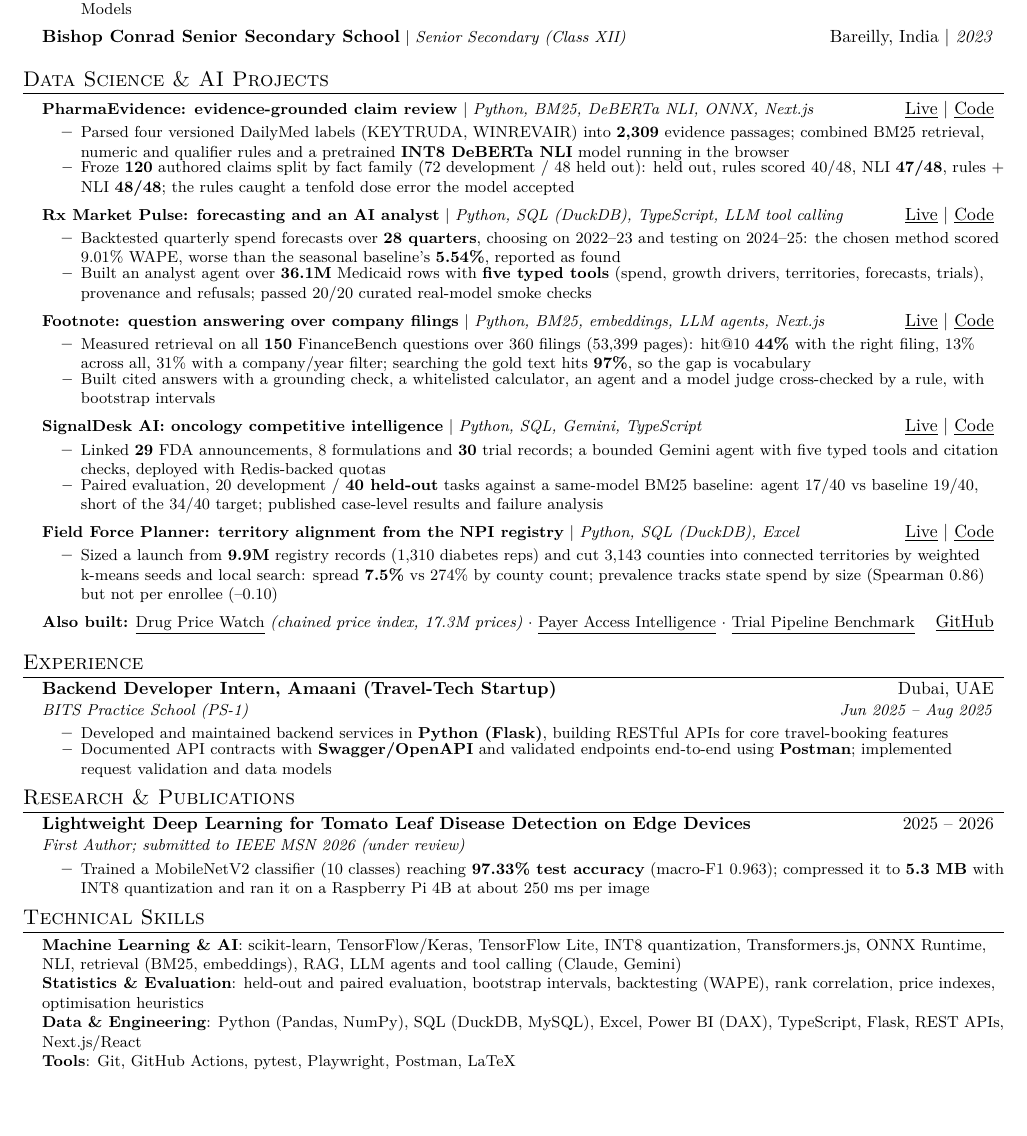
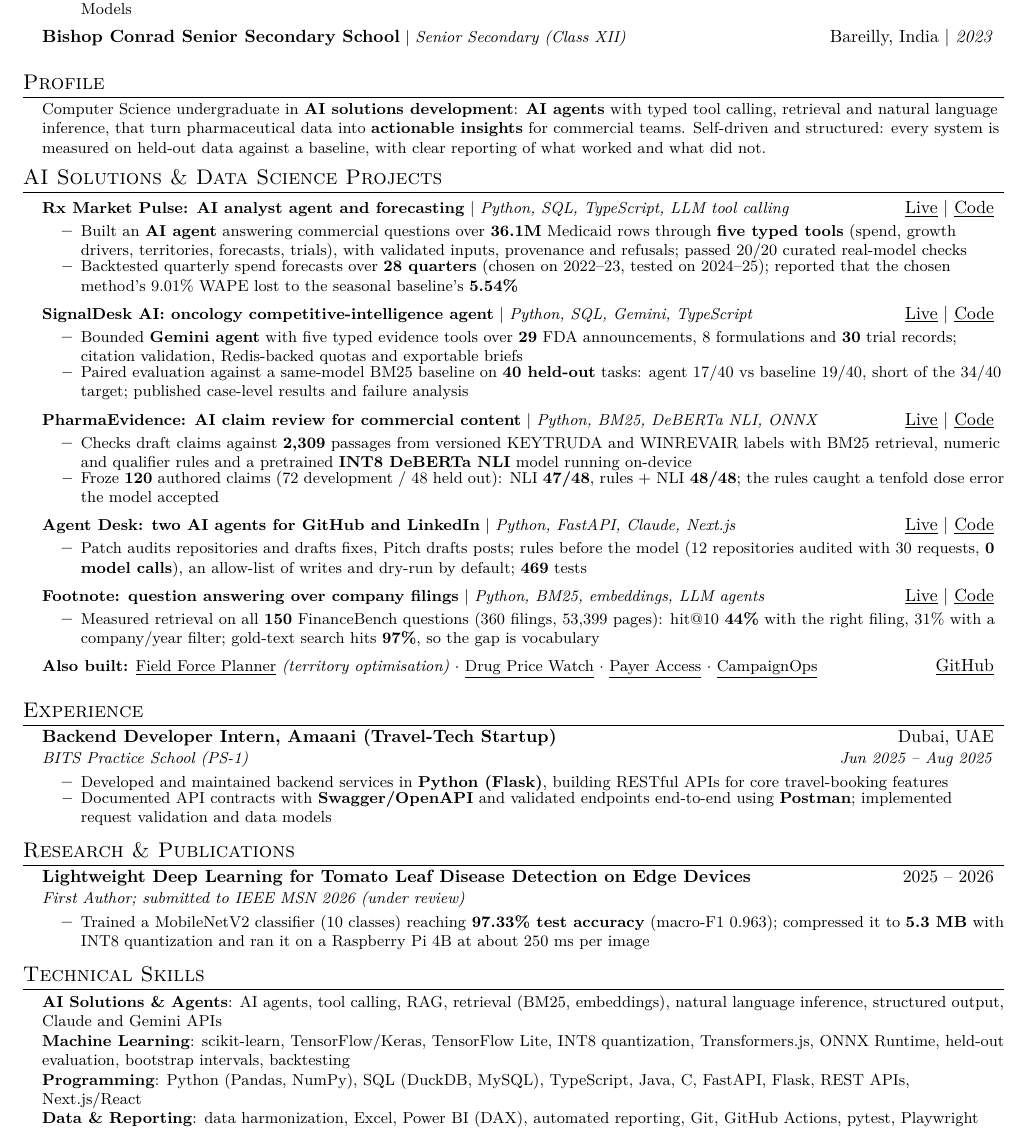
Before and after one commit to f20230125-sudo/portfolio-os, a LaTeX CV (docs/cv/Mohammad-Uzair-Khan-CV.tex): part of the page before the commit and part of page 1 of 2 after it, cut so that both start at the same text, the shorter picture padded with empty space. Compiled offline with pdfLaTeX.

Commit message:
CVs: profile line, MSD job-description keywords, Agent Desk on the data science CV
Co-Authored-By: Claude Opus 5.5 <noreply@anthropic.com>

```diff
--- a/docs/cv/Mohammad-Uzair-Khan-CV.tex
+++ b/docs/cv/Mohammad-Uzair-Khan-CV.tex
@@ -115,6 +115,8 @@
 \newcommand{\colive}{https://campaignops-digital-solutions.vercel.app}
 \newcommand{\corepo}{https://github.com/f20230125-sudo/campaignops-digital-solutions}
 \newcommand{\rxagent}{https://github.com/f20230125-sudo/rx-market-pulse/tree/feat/msd-commercial-agent}
+\newcommand{\adrepo}{https://github.com/f20230125-sudo/github-bot}
+\newcommand{\adlive}{https://github-bot-wine.vercel.app}
 \begin{document}
 
 %----------HEADING----------
@@ -140,51 +142,56 @@
       {Bareilly, India $|$ \emph{2023}}
     \vspace{4pt}
   \resumeSubHeadingListEnd
+%-----------PROFILE-----------
+\section{Profile}
+ \begin{itemize}[leftmargin=0.15in, label={}]
+    \small{\item{Computer Science undergraduate in \textbf{AI solutions development}: \textbf{AI agents} with typed tool calling, retrieval and natural language inference, that turn pharmaceutical data into \textbf{actionable insights} for commercial teams. Self-driven and structured: every system is measured on held-out data against a baseline, with clear reporting of what worked and what did not.}}
+ \end{itemize}
+
 %-----------PROJECTS-----------
-\section{Data Science \& AI Projects}
+\section{AI Solutions \& Data Science Projects}
   \resumeSubHeadingListStart
 
     \resumeProjectHeading
-      {\textbf{PharmaEvidence: evidence-grounded claim review} $|$ \emph{Python, BM25, DeBERTa NLI, ONNX, Next.js}}
-      {\link{\pelive}{Live} $|$ \link{\perepo}{Code}}
+      {\textbf{Rx Market Pulse: AI analyst agent and forecasting} $|$ \emph{Python, SQL, TypeScript, LLM tool calling}}
+      {\link{\rxlive/ask}{Live} $|$ \link{\rxagent}{Code}}
       \resumeItemListStart
-        \resumeItem{Parsed four versioned DailyMed labels (KEYTRUDA, WINREVAIR) into \textbf{2,309} evidence passages; combined BM25 retrieval, numeric and qualifier rules and a pretrained \textbf{INT8 DeBERTa NLI} model running in the browser}
-        \resumeItem{Froze \textbf{120} authored claims split by fact family (72 development / 48 held out): held out, rules scored 40/48, NLI \textbf{47/48}, rules + NLI \textbf{48/48}; the rules caught a tenfold dose error the model accepted}
+        \resumeItem{Built an \textbf{AI agent} answering commercial questions over \textbf{36.1M} Medicaid rows through \textbf{five typed tools} (spend, growth drivers, territories, forecasts, trials), with validated inputs, provenance and refusals; passed 20/20 curated real-model checks}
+        \resumeItem{Backtested quarterly spend forecasts over \textbf{28 quarters} (chosen on 2022--23, tested on 2024--25); reported that the chosen method's 9.01\% WAPE lost to the seasonal baseline's \textbf{5.54\%}}
       \resumeItemListEnd
 
     \resumeProjectHeading
-      {\textbf{Rx Market Pulse: forecasting and an AI analyst} $|$ \emph{Python, SQL (DuckDB), TypeScript, LLM tool calling}}
-      {\link{\rxlive/ask}{Live} $|$ \link{\rxagent}{Code}}
+      {\textbf{SignalDesk AI: oncology competitive-intelligence agent} $|$ \emph{Python, SQL, Gemini, TypeScript}}
+      {\link{\sdlive}{Live} $|$ \link{\sdrepo}{Code}}
       \resumeItemListStart
-        \resumeItem{Backtested quarterly spend forecasts over \textbf{28 quarters}, choosing on 2022--23 and testing on 2024--25: the chosen method scored 9.01\% WAPE, worse than the seasonal baseline's \textbf{5.54\%}, reported as found}
-        \resumeItem{Built an analyst agent over \textbf{36.1M} Medicaid rows with \textbf{five typed tools} (spend, growth drivers, territories, forecasts, trials), provenance and refusals; passed 20/20 curated real-model smoke checks}
+        \resumeItem{Bounded \textbf{Gemini agent} with five typed evidence tools over \textbf{29} FDA announcements, 8 formulations and \textbf{30} trial records; citation validation, Redis-backed quotas and exportable briefs}
+        \resumeItem{Paired evaluation against a same-model BM25 baseline on \textbf{40 held-out} tasks: agent 17/40 vs baseline 19/40, short of the 34/40 target; published case-level results and failure analysis}
       \resumeItemListEnd
 
     \resumeProjectHeading
-      {\textbf{Footnote: question answering over company filings} $|$ \emph{Python, BM25, embeddings, LLM agents, Next.js}}
-      {\link{\fnlive}{Live} $|$ \link{\fnrepo}{Code}}
+      {\textbf{PharmaEvidence: AI claim review for commercial content} $|$ \emph{Python, BM25, DeBERTa NLI, ONNX}}
+      {\link{\pelive}{Live} $|$ \link{\perepo}{Code}}
       \resumeItemListStart
-        \resumeItem{Measured retrieval on all \textbf{150} FinanceBench questions over 360 filings (53,399 pages): hit@10 \textbf{44\%} with the right filing, 13\% across all, 31\% with a company/year filter; searching the gold text hits \textbf{97\%}, so the gap is vocabulary}
-        \resumeItem{Built cited answers with a grounding check, a whitelisted calculator, an agent and a model judge cross-checked by a rule, with bootstrap intervals}
+        \resumeItem{Checks draft claims against \textbf{2,309} passages from versioned KEYTRUDA and WINREVAIR labels with BM25 retrieval, numeric and qualifier rules and a pretrained \textbf{INT8 DeBERTa NLI} model running on-device}
+        \resumeItem{Froze \textbf{120} authored claims (72 development / 48 held out): NLI \textbf{47/48}, rules + NLI \textbf{48/48}; the rules caught a tenfold dose error the model accepted}
       \resumeItemListEnd
 
     \resumeProjectHeading
-      {\textbf{SignalDesk AI: oncology competitive intelligence} $|$ \emph{Python, SQL, Gemini, TypeScript}}
-      {\link{\sdlive}{Live} $|$ \link{\sdrepo}{Code}}
+      {\textbf{Agent Desk: two AI agents for GitHub and LinkedIn} $|$ \emph{Python, FastAPI, Claude, Next.js}}
+      {\link{\adlive}{Live} $|$ \link{\adrepo}{Code}}
       \resumeItemListStart
-        \resumeItem{Linked \textbf{29} FDA announcements, 8 formulations and \textbf{30} trial records; a bounded Gemini agent with five typed tools and citation checks, deployed with Redis-backed quotas}
-        \resumeItem{Paired evaluation, 20 development / \textbf{40 held-out} tasks against a same-model BM25 baseline: agent 17/40 vs baseline 19/40, short of the 34/40 target; published case-level results and failure analysis}
+        \resumeItem{Patch audits repositories and drafts fixes, Pitch drafts posts; rules before the model (12 repositories audited with 30 requests, \textbf{0 model calls}), an allow-list of writes and dry-run by default; \textbf{469} tests}
       \resumeItemListEnd
 
     \resumeProjectHeading
-      {\textbf{Field Force Planner: territory alignment from the NPI registry} $|$ \emph{Python, SQL (DuckDB), Excel}}
-      {\link{\fflive}{Live} $|$ \link{\ffrepo}{Code}}
+      {\textbf{Footnote: question answering over company filings} $|$ \emph{Python, BM25, embeddings, LLM agents}}
+      {\link{\fnlive}{Live} $|$ \link{\fnrepo}{Code}}
       \resumeItemListStart
-        \resumeItem{Sized a launch from \textbf{9.9M} registry records (1,310 diabetes reps) and cut 3,143 counties into connected territories by weighted k-means seeds and local search: spread \textbf{7.5\%} vs 274\% by county count; prevalence tracks state spend by size (Spearman 0.86) but not per enrollee (--0.10)}
+        \resumeItem{Measured retrieval on all \textbf{150} FinanceBench questions (360 filings, 53,399 pages): hit@10 \textbf{44\%} with the right filing, 31\% with a company/year filter; gold-text search hits \textbf{97\%}, so the gap is vocabulary}
       \resumeItemListEnd
 
     \resumeProjectHeading
-      {\textbf{Also built:} \link{\pwlive}{Drug Price Watch} \emph{(chained price index, 17.3M prices)} $\cdot$ \link{\parepo}{Payer Access Intelligence} $\cdot$ \link{\tplive}{Trial Pipeline Benchmark}}
+      {\textbf{Also built:} \link{\fflive}{Field Force Planner} \emph{(territory optimisation)} $\cdot$ \link{\pwlive}{Drug Price Watch} $\cdot$ \link{\parepo}{Payer Access} $\cdot$ \link{\colive}{CampaignOps}}
       {\link{https://github.com/f20230125-sudo}{GitHub}}
     \vspace{3pt}
 
@@ -216,10 +223,10 @@
 \section{Technical Skills}
  \begin{itemize}[leftmargin=0.15in, label={}]
     \small{\item{
-     \textbf{Machine Learning \& AI}{: scikit-learn, TensorFlow/Keras, TensorFlow Lite, INT8 quantization, Transformers.js, ONNX Runtime, NLI, retrieval (BM25, embeddings), RAG, LLM agents and tool calling (Claude, Gemini)} \\
-     \textbf{Statistics \& Evaluation}{: held-out and paired evaluation, bootstrap intervals, backtesting (WAPE), rank correlation, price indexes, optimisation heuristics} \\
-     \textbf{Data \& Engineering}{: Python (Pandas, NumPy), SQL (DuckDB, MySQL), Excel, Power BI (DAX), TypeScript, Flask, REST APIs, Next.js/React} \\
-     \textbf{Tools}{: Git, GitHub Actions, pytest, Playwright, Postman, LaTeX}
+     \textbf{AI Solutions \& Agents}{: AI agents, tool calling, RAG, retrieval (BM25, embeddings), natural language inference, structured output, Claude and Gemini APIs} \\
+     \textbf{Machine Learning}{: scikit-learn, TensorFlow/Keras, TensorFlow Lite, INT8 quantization, Transformers.js, ONNX Runtime, held-out evaluation, bootstrap intervals, backtesting} \\
+     \textbf{Programming}{: Python (Pandas, NumPy), SQL (DuckDB, MySQL), TypeScript, Java, C, FastAPI, Flask, REST APIs, Next.js/React} \\
+     \textbf{Data \& Reporting}{: data harmonization, Excel, Power BI (DAX), automated reporting, Git, GitHub Actions, pytest, Playwright}
     }}
  \end{itemize}
 
```
Also changed, not shown: docs/cv/Mohammad-Uzair-Khan-CV-Data-Analyst.tex (+30 -27 lines), 2 other files.
